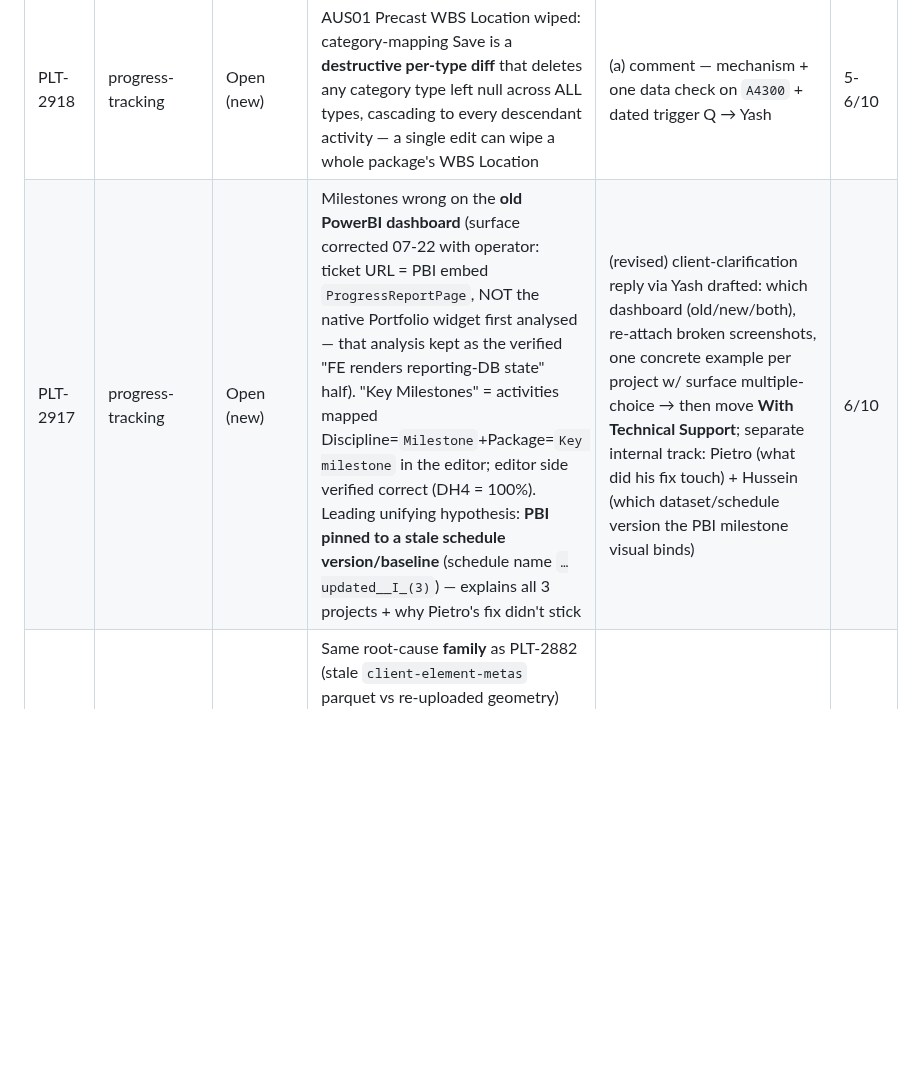
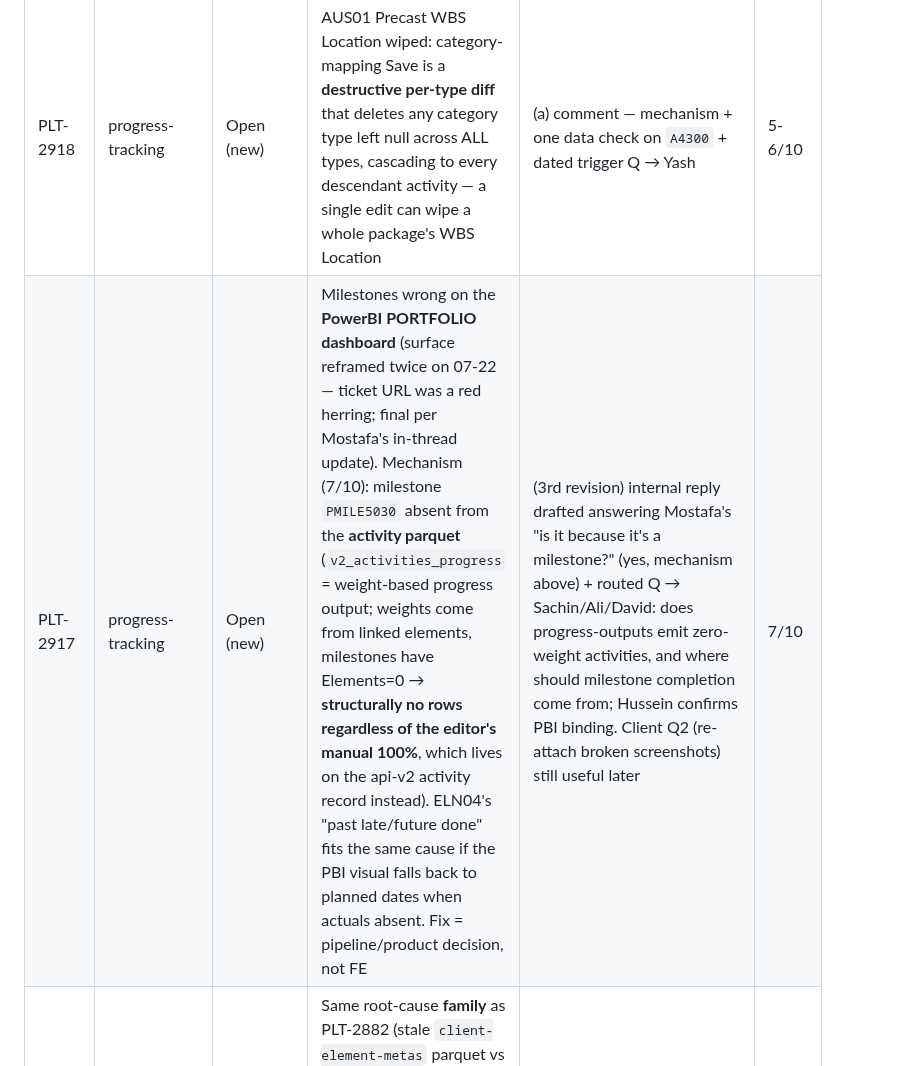
Before and after one commit to ilia-kuzmin-xyz/xyz-platform-context, a Markdown page: incidents/live-incident-board-tickets/README.md, the part around the change. Drawn GitHub-style; blank space fills up the shorter version.

Commit message:
Reframe PLT-2917 per Mostafa update: milestone absent from activity parquet
Third and sharpest reframe: surface is the PowerBI PORTFOLIO dashboard
(ticket URL was a red herring), and Pietro's finding is that PMILE5030 has
no rows in the activity parquet. Code-grounded answer to Mostafa's "is
that because it's a milestone?": very likely yes — v2_activities_progress
is the weight-based progress output (ActualWeight/PlannedWeight from
linked elements, types.ts:5-12,62-63), milestones have zero linked
elements so they are structurally absent regardless of the editor's
manual 100%, which lives on the api-v2 activity record instead. ELN04's
inverted-looking states fit the same cause if the PBI visual falls back
to planned dates. Recommended action revised: internal reply to Mostafa +
routed question to progress-outputs owners; earlier client-clarification
draft largely superseded (only the re-attach-screenshots ask survives).
Stale-schedule-version hypothesis demoted, kept for FAR01/ELN04.

Co-Authored-By: Claude Sonnet 5 <noreply@anthropic.com>
Claude-Session: https://claude.ai/code/session_01SZL24s7PDnTbbdtUcuTMV7

```diff
--- a/incidents/live-incident-board-tickets/README.md
+++ b/incidents/live-incident-board-tickets/README.md
@@ -56,7 +56,7 @@ scope rules above. **Group B is empty this run** — every ticket that was Group
 | Ticket | Domain | Status | One-line finding | Drafted action | Conf. |
 |---|---|---|---|---|---|
 | PLT-2918 | progress-tracking | Open (new) | AUS01 Precast WBS Location wiped: category-mapping Save is a **destructive per-type diff** that deletes any category type left null across ALL types, cascading to every descendant activity — a single edit can wipe a whole package's WBS Location | (a) comment — mechanism + one data check on `A4300` + dated trigger Q → Yash | 5-6/10 |
-| PLT-2917 | progress-tracking | Open (new) | Milestones wrong on the **old PowerBI dashboard** (surface corrected 07-22 with operator: ticket URL = PBI embed `ProgressReportPage`, NOT the native Portfolio widget first analysed — that analysis kept as the verified "FE renders reporting-DB state" half). "Key Milestones" = activities mapped Discipline=`Milestone`+Package=`Key milestone` in the editor; editor side verified correct (DH4 = 100%). Leading unifying hypothesis: **PBI pinned to a stale schedule version/baseline** (schedule name `…updated__I_(3)`) — explains all 3 projects + why Pietro's fix didn't stick | (revised) client-clarification reply via Yash drafted: which dashboard (old/new/both), re-attach broken screenshots, one concrete example per project w/ surface multiple-choice → then move **With Technical Support**; separate internal track: Pietro (what did his fix touch) + Hussein (which dataset/schedule version the PBI milestone visual binds) | 6/10 |
+| PLT-2917 | progress-tracking | Open (new) | Milestones wrong on the **PowerBI PORTFOLIO dashboard** (surface reframed twice on 07-22 — ticket URL was a red herring; final per Mostafa's in-thread update). Mechanism (7/10): milestone `PMILE5030` absent from the **activity parquet** (`v2_activities_progress` = weight-based progress output; weights come from linked elements, milestones have Elements=0 → **structurally no rows regardless of the editor's manual 100%**, which lives on the api-v2 activity record instead). ELN04's "past late/future done" fits the same cause if the PBI visual falls back to planned dates when actuals absent. Fix = pipeline/product decision, not FE | (3rd revision) internal reply drafted answering Mostafa's "is it because it's a milestone?" (yes, mechanism above) + routed Q → Sachin/Ali/David: does progress-outputs emit zero-weight activities, and where should milestone completion come from; Hussein confirms PBI binding. Client Q2 (re-attach broken screenshots) still useful later | 7/10 |
 | PLT-2909 | progress-tracking | In Analysis (new) | Same root-cause **family** as PLT-2882 (stale `client-element-metas` parquet vs re-uploaded geometry) one layer earlier — "linked models" list is built purely from parquet membership, no geometry check → ghost models. ATL08 attribution unconfirmed (Yash's on-ticket skepticism honored) | (a) run PLT-2882's existing `window.__linkDiagnose('CY-5200')` diagnostic on ATL08 | 6/10 |
 | PLT-2906 | viewer-and-model | Open (mid-flow) | Section-box "new style" = the `SectionToolOrientation` service rotating the box to the building footprint via Forge's `refPointTransform` (not our `angleToTrueNorth`); trigger pattern (07-14, all models, both projects, no model update) matches a **code-deploy regression** — this exact patch tilted boxes before (PLT-2756). ⚠️ **Stalled ~2 days on OUR side**: customer's True-North screenshots (07-20) still unanalyzed by Ilia | (a) Ilia analyses the screenshots + runs the repo's own orientation diagnostic on FAR01/FAR02 — NOT back to the client, we asked for and got the data | 6-7/10 |
 | PLT-2884 | data-pipeline | With Customer (new) | EQX-AT10x progress % mismatch (27.37% vs 23.85%) — root cause already **product-diagnosed** (bad/incomplete source XER, corroborated by customer's own PowerBI check); "Old DB"=PowerBI (keeps stale activities across schedule revisions) vs "New DB"=Platform (current schedule only) explains the direction; New DB may be the more-correct number. 9+ days silent, waiting on customer re-upload | (c) coordinator nudge → Yash: chase the re-upload, consider With-Customer → With-Technical-Support since it's Critical and silent 9 days | 8/10 |
```
Also changed, not shown: 2 other files.
